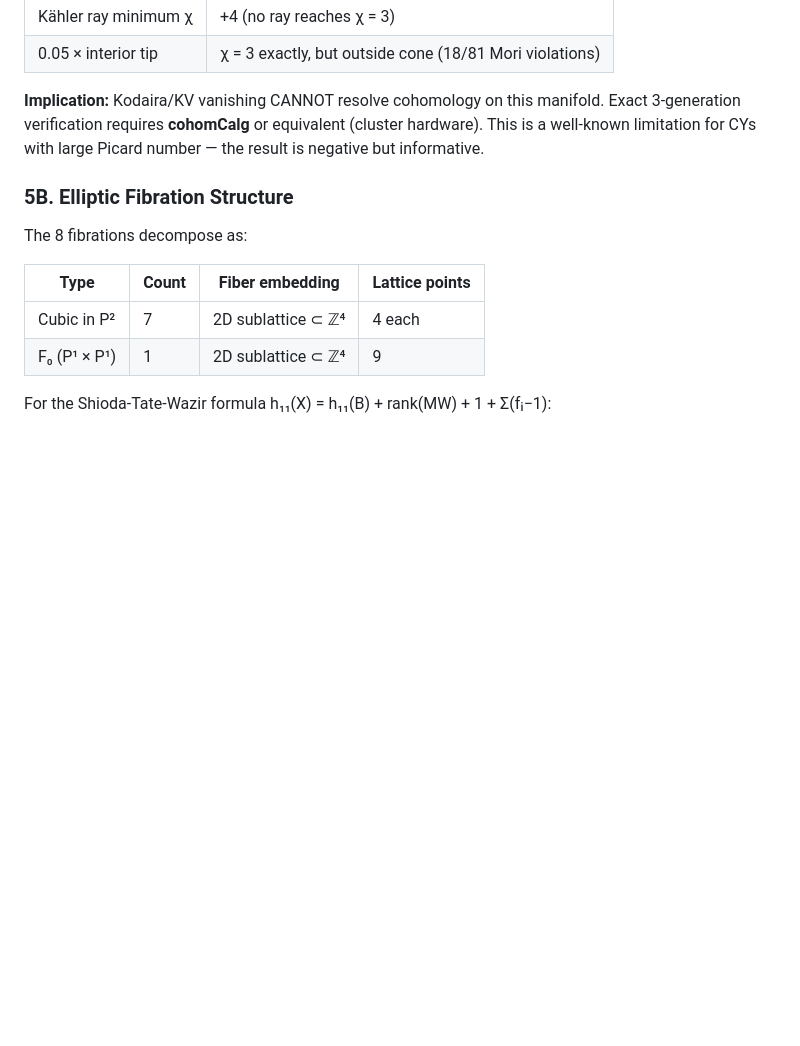
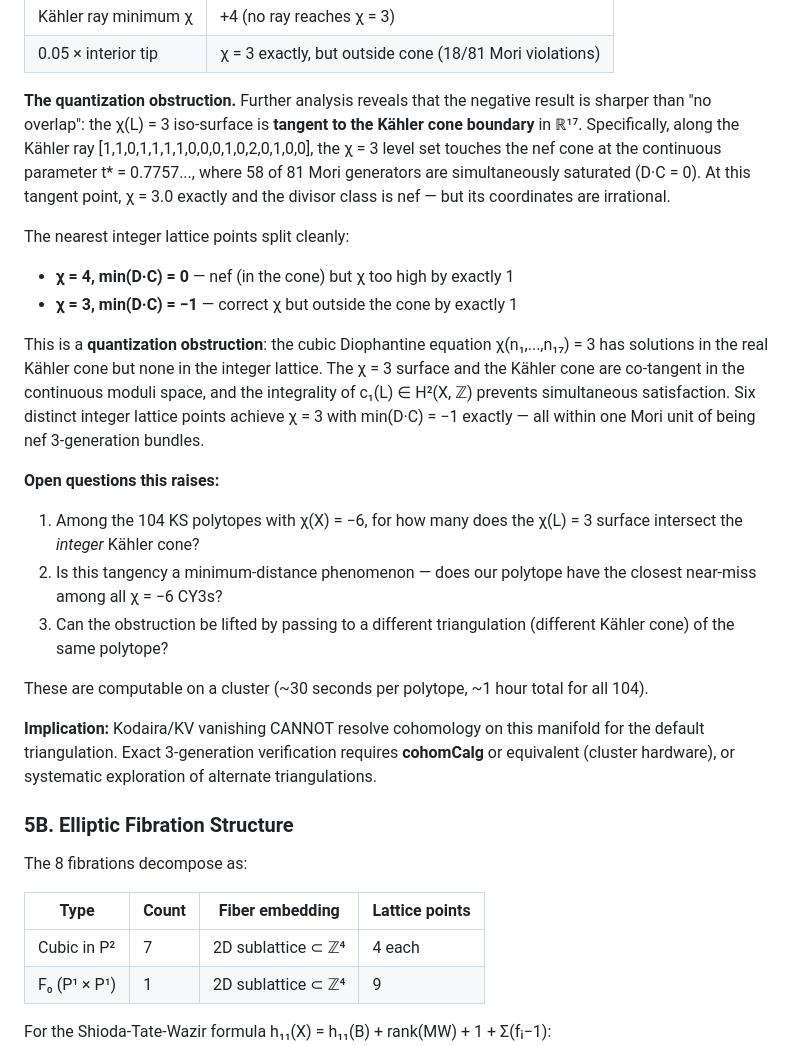
Before and after one commit to sethc5/cytools_project, a Markdown page: FINDINGS.md, the part around the change. Rendered like a GitHub page; blank space fills up the shorter version.

Commit message:
Document quantization obstruction: chi=3 surface tangent to Kahler cone
The chi(L)=3 iso-surface touches the nef cone boundary at an irrational
point (t*=0.7757, 58/81 Mori generators saturated simultaneously).
Nearest integer lattice points are exactly 1 unit away in either chi
or Mori pairing. Six distinct chi=3 lattice points miss nefness by
exactly min(D·C)=-1.

Raises three computable open questions about the 104-polytope chi=-6 class.

```diff
--- a/FINDINGS.md
+++ b/FINDINGS.md
@@ -82,7 +82,22 @@ Beyond the basic hardening suite, we performed three further analyses that probe
 | Kähler ray minimum χ | +4 (no ray reaches χ = 3) |
 | 0.05 × interior tip | χ = 3 exactly, but outside cone (18/81 Mori violations) |
 
-**Implication:** Kodaira/KV vanishing CANNOT resolve cohomology on this manifold. Exact 3-generation verification requires **cohomCalg** or equivalent (cluster hardware). This is a well-known limitation for CYs with large Picard number — the result is negative but informative.
+**The quantization obstruction.** Further analysis reveals that the negative result is sharper than "no overlap": the χ(L) = 3 iso-surface is **tangent to the Kähler cone boundary** in ℝ¹⁷. Specifically, along the Kähler ray [1,1,0,1,1,1,1,0,0,0,1,0,2,0,1,0,0], the χ = 3 level set touches the nef cone at the continuous parameter t* = 0.7757..., where 58 of 81 Mori generators are simultaneously saturated (D·C = 0). At this tangent point, χ = 3.0 exactly and the divisor class is nef — but its coordinates are irrational.
+
+The nearest integer lattice points split cleanly:
+- **χ = 4, min(D·C) = 0** — nef (in the cone) but χ too high by exactly 1
+- **χ = 3, min(D·C) = −1** — correct χ but outside the cone by exactly 1
+
+This is a **quantization obstruction**: the cubic Diophantine equation χ(n₁,...,n₁₇) = 3 has solutions in the real Kähler cone but none in the integer lattice. The χ = 3 surface and the Kähler cone are co-tangent in the continuous moduli space, and the integrality of c₁(L) ∈ H²(X, ℤ) prevents simultaneous satisfaction. Six distinct integer lattice points achieve χ = 3 with min(D·C) = −1 exactly — all within one Mori unit of being nef 3-generation bundles.
+
+**Open questions this raises:**
+1. Among the 104 KS polytopes with χ(X) = −6, for how many does the χ(L) = 3 surface intersect the *integer* Kähler cone?
+2. Is this tangency a minimum-distance phenomenon — does our polytope have the closest near-miss among all χ = −6 CY3s?
+3. Can the obstruction be lifted by passing to a different triangulation (different Kähler cone) of the same polytope?
+
+These are computable on a cluster (~30 seconds per polytope, ~1 hour total for all 104).
+
+**Implication:** Kodaira/KV vanishing CANNOT resolve cohomology on this manifold for the default triangulation. Exact 3-generation verification requires **cohomCalg** or equivalent (cluster hardware), or systematic exploration of alternate triangulations.
 
 ### 5B. Elliptic Fibration Structure
 
```
